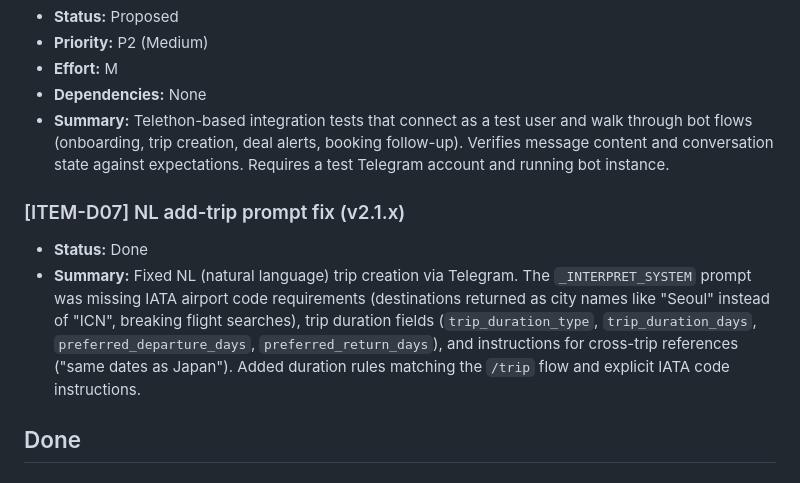
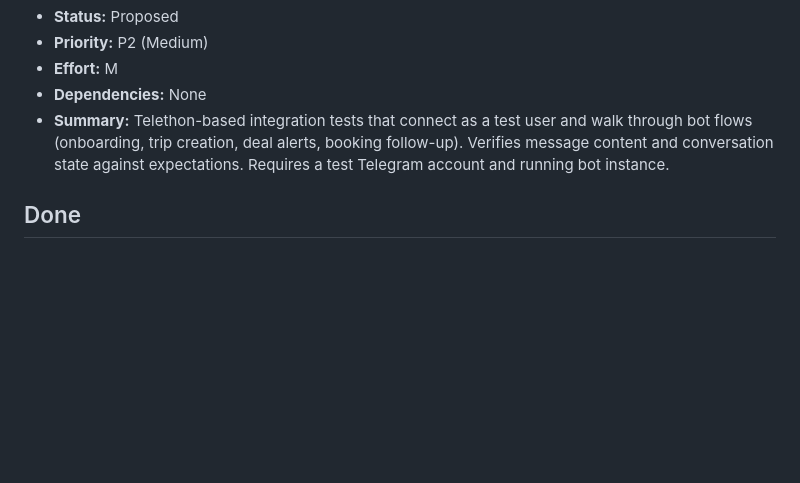
Before and after one commit to barrydeleeuw/farehound, a Markdown page: ROADMAP.md, the part around the change. Rendered like a GitHub page; blank space fills up the shorter version.

Commit message:
chore: clean up duplicate Done entry from cherry-pick
Co-Authored-By: Claude Opus 4.6 (1M context) <noreply@anthropic.com>

```diff
--- a/ROADMAP.md
+++ b/ROADMAP.md
@@ -353,10 +353,6 @@ Every feature we build serves this mission: reduce the gap between what people p
 - **Dependencies:** None
 - **Summary:** Telethon-based integration tests that connect as a test user and walk through bot flows (onboarding, trip creation, deal alerts, booking follow-up). Verifies message content and conversation state against expectations. Requires a test Telegram account and running bot instance.
 
-### [ITEM-D07] NL add-trip prompt fix (v2.1.x)
-- **Status:** Done
-- **Summary:** Fixed NL (natural language) trip creation via Telegram. The `_INTERPRET_SYSTEM` prompt was missing IATA airport code requirements (destinations returned as city names like "Seoul" instead of "ICN", breaking flight searches), trip duration fields (`trip_duration_type`, `trip_duration_days`, `preferred_departure_days`, `preferred_return_days`), and instructions for cross-trip references ("same dates as Japan"). Added duration rules matching the `/trip` flow and explicit IATA code instructions.
-
 ## Done
 
 ### [ITEM-D01] Core monitoring loop (v0.1-v0.3)
```
